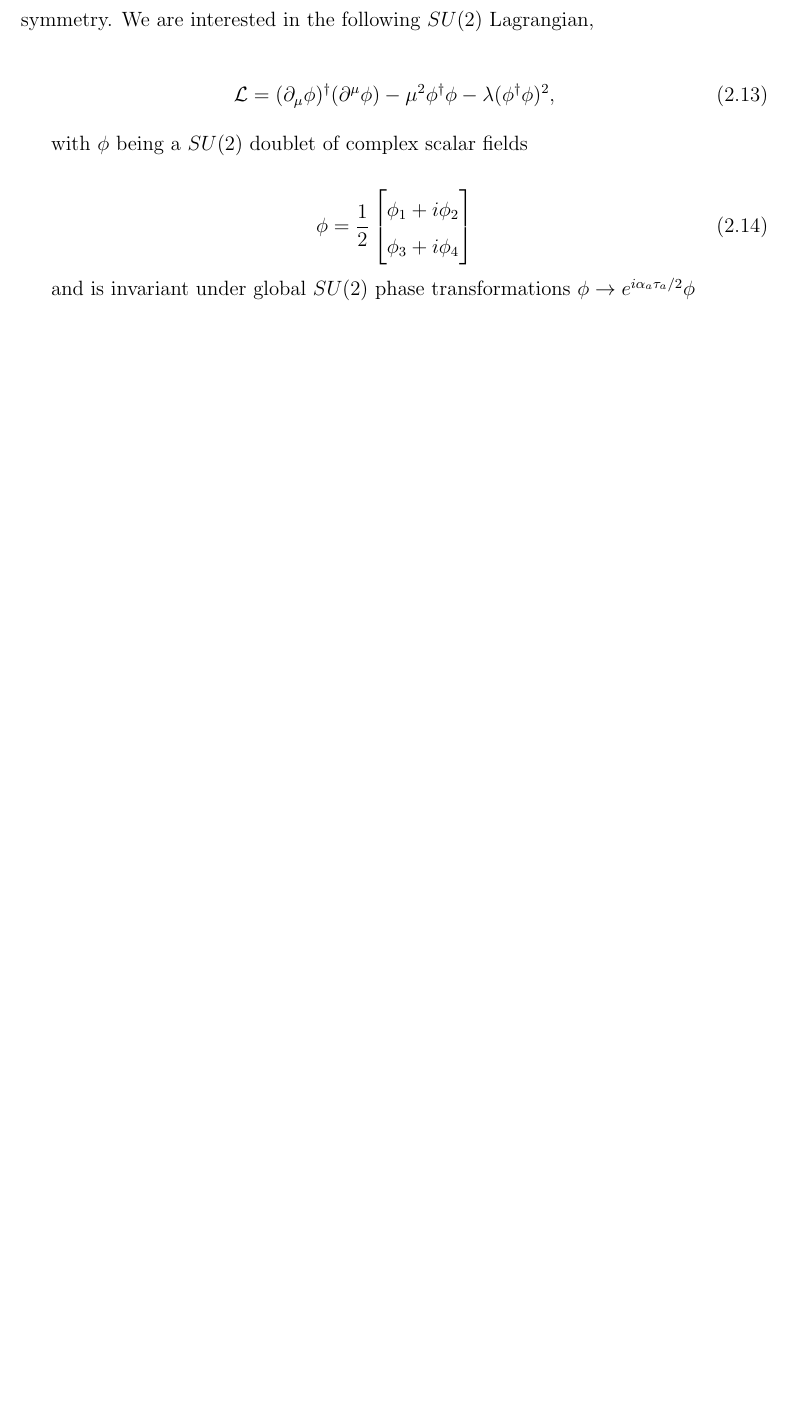
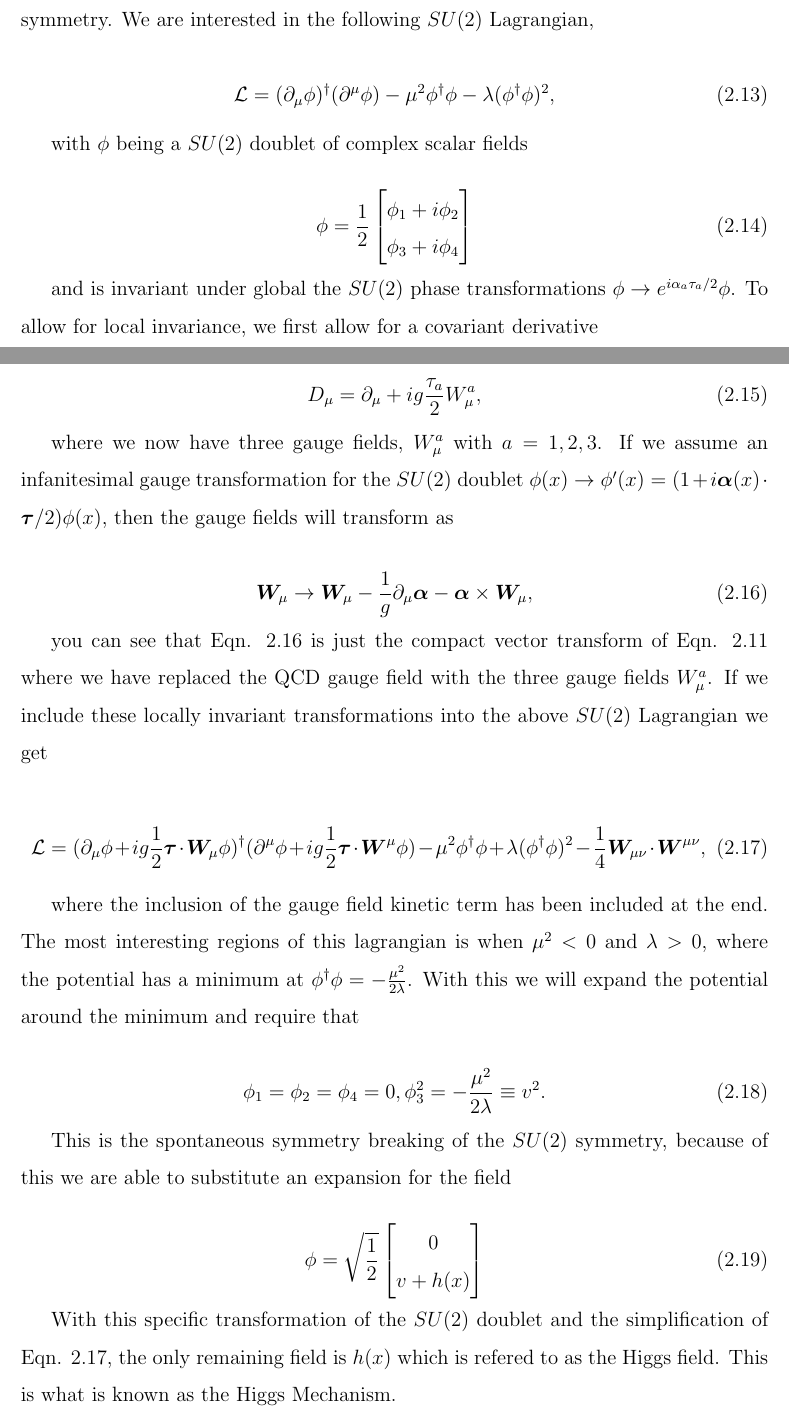
Before and after one commit to mkilpatr/Thesis, a LaTeX thesis (thesis_main.tex, which reads chapter2.tex): part of page 12 of 23 before the commit and two parts of pages 12 and 13 of 26 after it, the two joined at a grey line, cut so that both start at the same text, the shorter picture padded with empty space. Compiled offline with pdfLaTeX.

Commit message:
Higgs Mechanism and SM Lagrangian

```diff
--- a/chapter2.tex
+++ b/chapter2.tex
@@ -125,4 +125,38 @@ with $\phi$ being a $SU(2)$ doublet of complex scalar fields
 \end{bmatrix}
 \end{equation}
 
-and is invariant under global $SU(2)$ phase transformations $\phi\rightarrow e^{i\alpha_a\tau_a/2}\phi$
+and is invariant under global the $SU(2)$ phase transformations $\phi\rightarrow e^{i\alpha_a\tau_a/2}\phi$. To allow for local invariance, we first allow for a covariant derivative
+
+\begin{equation}
+D_\mu=\partial_\mu+ig\frac{\tau_a}{2}W_\mu^a,
+\end{equation}
+
+where we now have three gauge fields, $W_\mu^a$ with $a=1,2,3$. If we assume an infanitesimal gauge transformation for the $SU(2)$ doublet $\phi(x)\rightarrow\phi'(x)=(1 +i\boldsymbol{\alpha}(x)\cdot\boldsymbol{\tau}/2)\phi(x)$, then the gauge fields will transform as
+
+\begin{equation}\label{HiggVectorTransform}
+\boldsymbol{W}_\mu\rightarrow\boldsymbol{W}_\mu-\frac{1}{g}\partial_\mu\boldsymbol{\alpha}-\boldsymbol{\alpha}\times\boldsymbol{W}_\mu,
+\end{equation}
+
+you can see that Eqn. \ref{HiggVectorTransform} is just the compact vector transform of Eqn. \ref{QCDGaugeTransform} where we have replaced the QCD gauge field with the three gauge fields $W_\mu^a$. If we include these locally invariant transformations into the above $SU(2)$ Lagrangian we get
+
+\begin{equation}\label{HiggsInvariantL}
+\mathcal{L}=(\partial_\mu\phi+ig\frac{1}{2}\boldsymbol{\tau}\cdot\boldsymbol{W}_\mu\phi)^\dagger(\partial^\mu\phi+ig\frac{1}{2}\boldsymbol{\tau}\cdot\boldsymbol{W}^\mu\phi)-\mu^2\phi^\dagger\phi+\lambda(\phi^\dagger\phi)^2-\frac{1}{4}\boldsymbol{W}_{\mu\nu}\cdot\boldsymbol{W}^{\mu\nu},
+\end{equation}
+
+where the inclusion of the gauge field kinetic term has been included at the end. The most interesting regions of this lagrangian is when $\mu^2<0$ and $\lambda>0$, where the potential has a minimum at $\phi^\dagger\phi=-\frac{\mu^2}{2\lambda}$. With this we will expand the potential around the minimum and require that
+
+\begin{equation}
+\phi_1=\phi_2=\phi_4=0, \phi_3^2=-\frac{\mu^2}{2\lambda}\equiv v^2.
+\end{equation}
+
+This is the spontaneous symmetry breaking of the $SU(2)$ symmetry, because of this we are able to substitute an expansion for the field
+
+\begin{equation}
+\phi=\sqrt{\frac{1}{2}}
+\begin{bmatrix}
+0 \\
+v+h(x)
+\end{bmatrix}
+\end{equation}
+
+With this specific transformation of the $SU(2)$ doublet and the simplification of Eqn. \ref{HiggsInvariantL}, the only remaining field is $h(x)$ which is refered to as the Higgs field. This is what is known as the Higgs Mechanism.
```
Also changed, not shown: thesis_main.pdf, chapter2.tex (58 more changed lines).
